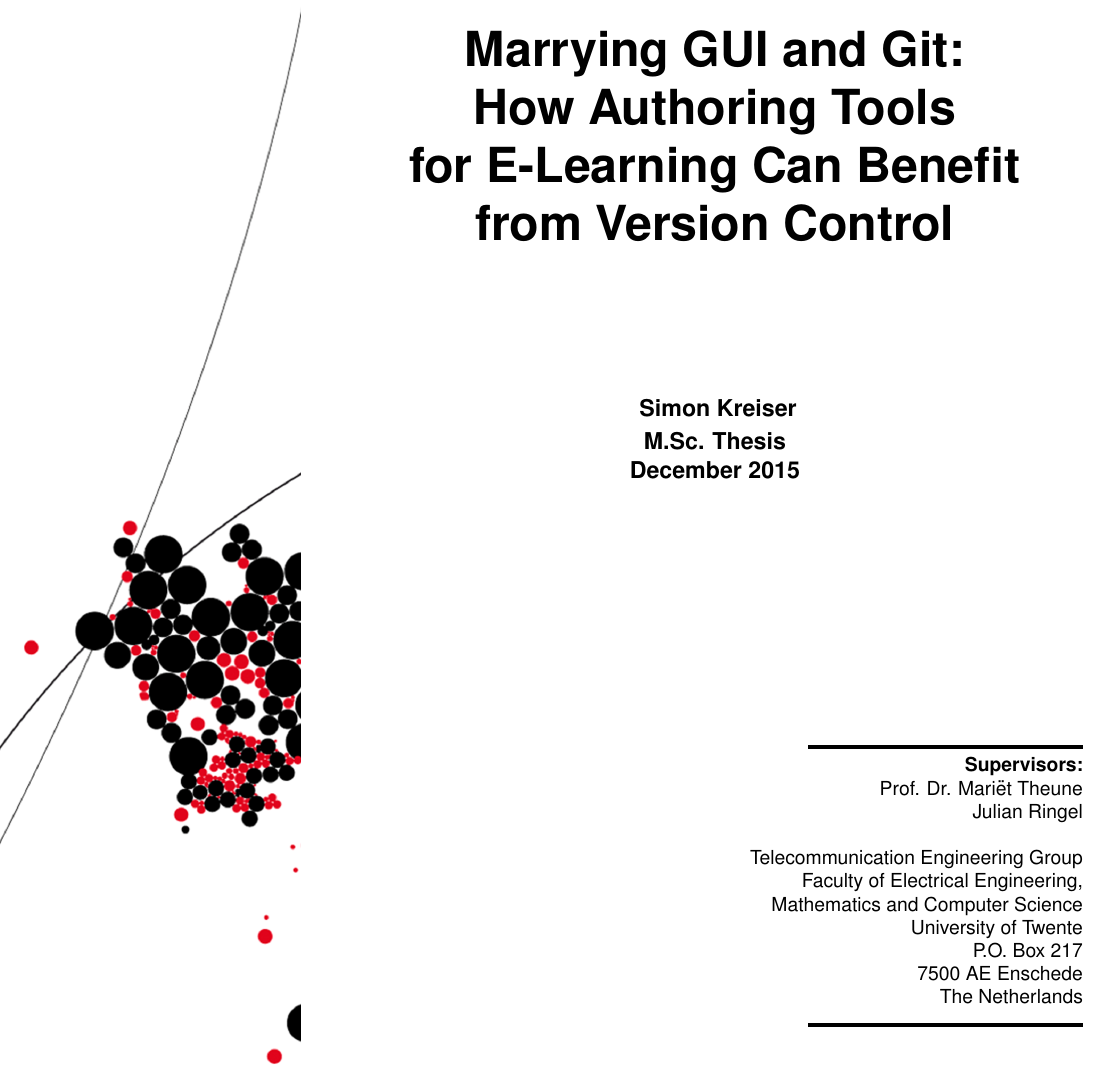
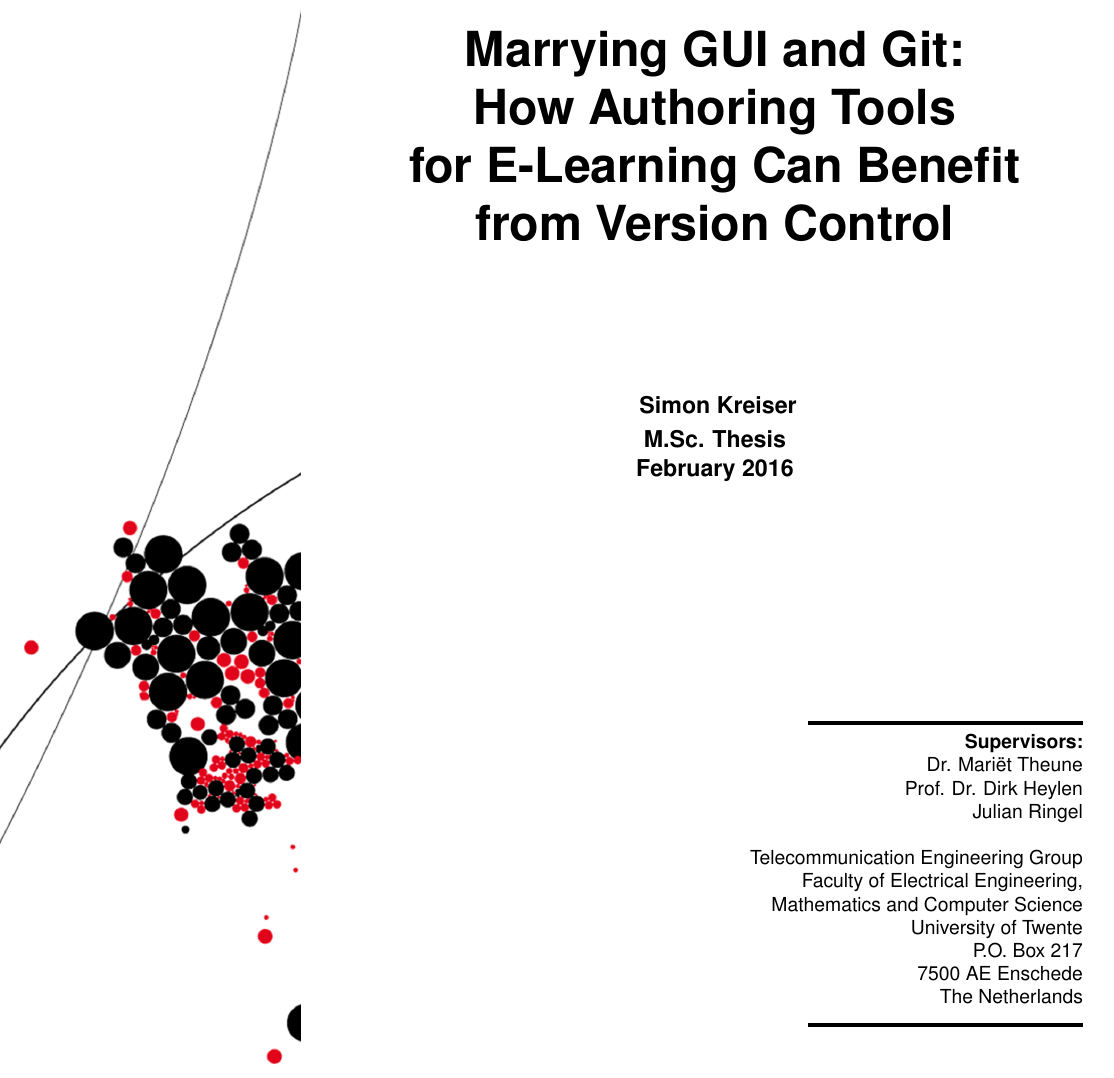
Before and after one commit to smonusbonus/master-thesis, a LaTeX book (frontpage.tex): part of the page, cut so that both start at the same text. The pictures show the PDF file frontpage.pdf that the author committed with the source.

Commit message:
Add Dirk Heylen to frontpage and remove Prof. title of Mariet

```diff
--- a/frontpage.tex
+++ b/frontpage.tex
@@ -70,7 +70,8 @@
 		\flushright{
 		\rule[0mm]{5cm}{.75mm}\\
 		\textbf{Supervisors:}\\
-		Prof. Dr. Mariët Theune\\ % Mariët Theune
+		Dr. Mariët Theune\\
+		Prof. Dr. Dirk Heylen\\
 		Julian Ringel\\
 		\vspace{\baselineskip} % empty line
 		Telecommunication Engineering Group\\
```
Also changed, not shown: frontpage.pdf.
